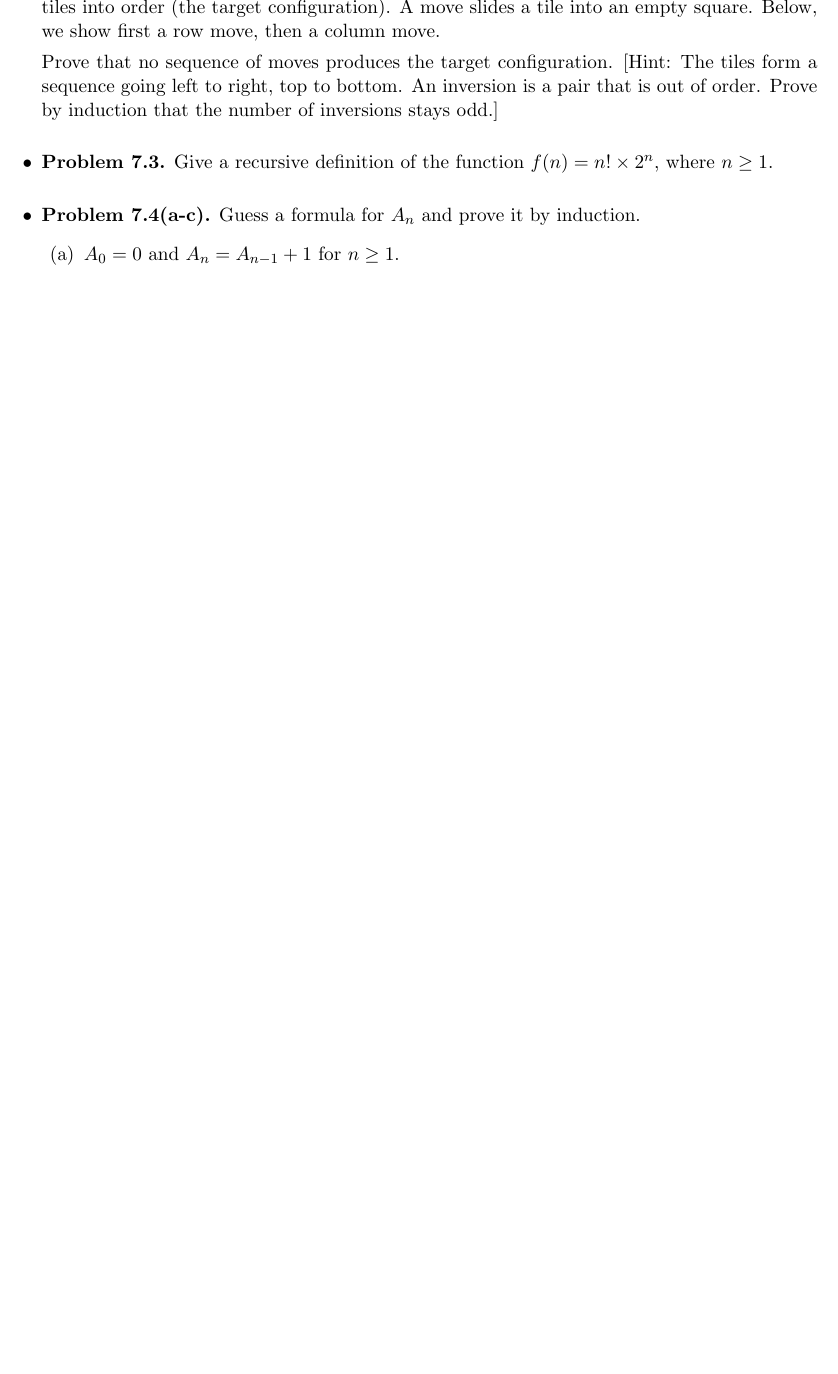
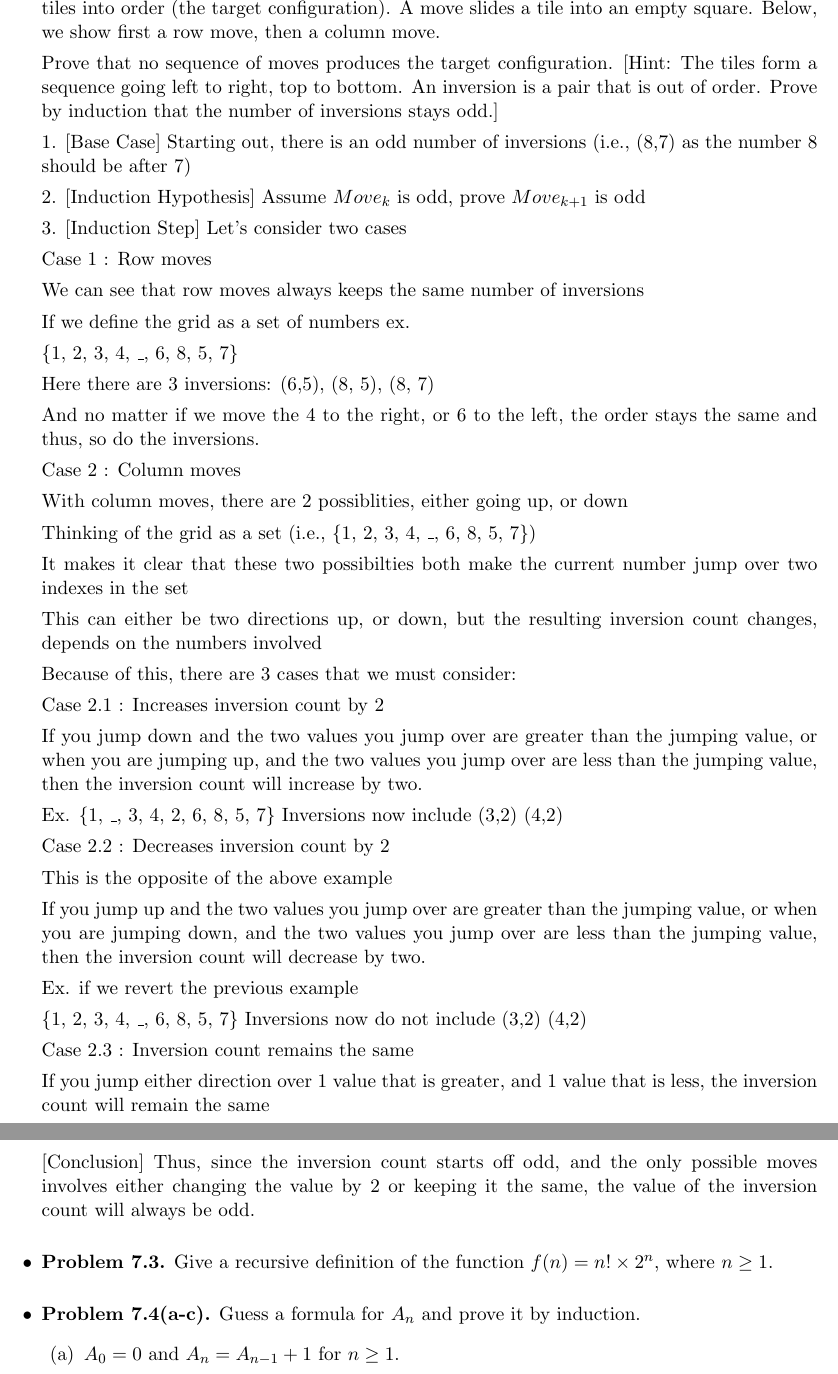
Before and after one commit to danny-zou18/FOCS, a LaTeX problem sheet (homeworks/hw2.tex): part of page 9 of 9 before the commit and two parts of pages 9 and 10 of 10 after it, the two joined at a grey line, cut so that both start at the same text, the shorter picture padded with empty space. Compiled offline with pdfLaTeX.

Commit message:
hw 2 completed

```diff
--- a/homeworks/hw2.tex
+++ b/homeworks/hw2.tex
@@ -505,6 +505,61 @@ If any typos exist below, please use the textbook description.
   An inversion is a pair that is out of order.
   Prove by induction that the number of inversions stays odd.]
 
+  1. [Base Case] Starting out, there is an odd number of inversions (i.e., (8,7) as the number 8 should be after 7)
+
+  2. [Induction Hypothesis] Assume $Move_k$ is odd, prove $Move_{k+1}$ is odd
+
+  3. [Induction Step] Let's consider two cases
+
+  Case 1 : Row moves
+
+  We can see that row moves always keeps the same number of inversions
+
+  If we define the grid as a set of numbers ex.
+
+  \{1, 2, 3, 4, \textunderscore, 6, 8, 5, 7\}
+
+  Here there are 3 inversions: (6,5), (8, 5), (8, 7)
+
+  And no matter if we move the 4 to the right, or 6 to the left, the order stays the same
+  and thus, so do the inversions.
+
+  Case 2 : Column moves
+
+  With column moves, there are 2 possiblities, either going up, or down
+
+  Thinking of the grid as a set (i.e., \{1, 2, 3, 4, \textunderscore, 6, 8, 5, 7\})
+
+  It makes it clear that these two possibilties both make the current number jump over two indexes in the set
+
+  This can either be two directions up, or down, but the resulting inversion count changes, depends on the numbers involved
+
+  Because of this, there are 3 cases that we must consider:
+
+  Case 2.1 : Increases inversion count by 2
+
+  If you jump down and the two values you jump over are greater than the jumping value, or
+  when you are jumping up, and the two values you jump over are less than the jumping value, then the inversion count will increase by two.
+
+  Ex. \{1, \textunderscore, 3, 4, 2, 6, 8, 5, 7\} Inversions now include (3,2) (4,2)
+
+  Case 2.2 : Decreases inversion count by 2
+
+  This is the opposite of the above example
+
+  If you jump up and the two values you jump over are greater than the jumping value, or
+  when you are jumping down, and the two values you jump over are less than the jumping value, then the inversion count will decrease by two.
+
+  Ex. if we revert the previous example
+
+  \{1, 2, 3, 4, \textunderscore, 6, 8, 5, 7\} Inversions now do not include (3,2) (4,2)
+
+  Case 2.3 : Inversion count remains the same
+
+  If you jump either direction over 1 value that is greater, and 1 value that is less, the inversion count will remain the same
+
+  [Conclusion] Thus, since the inversion count starts off odd, and the only possible moves involves either changing the value by 2 or keeping it the same, the value of the inversion count will always be odd.
+
 \vspace{0.1in}
 
 \item \textbf{Problem 7.3.}
```
Also changed, not shown: homeworks/hw2.pdf, 5 other files.
